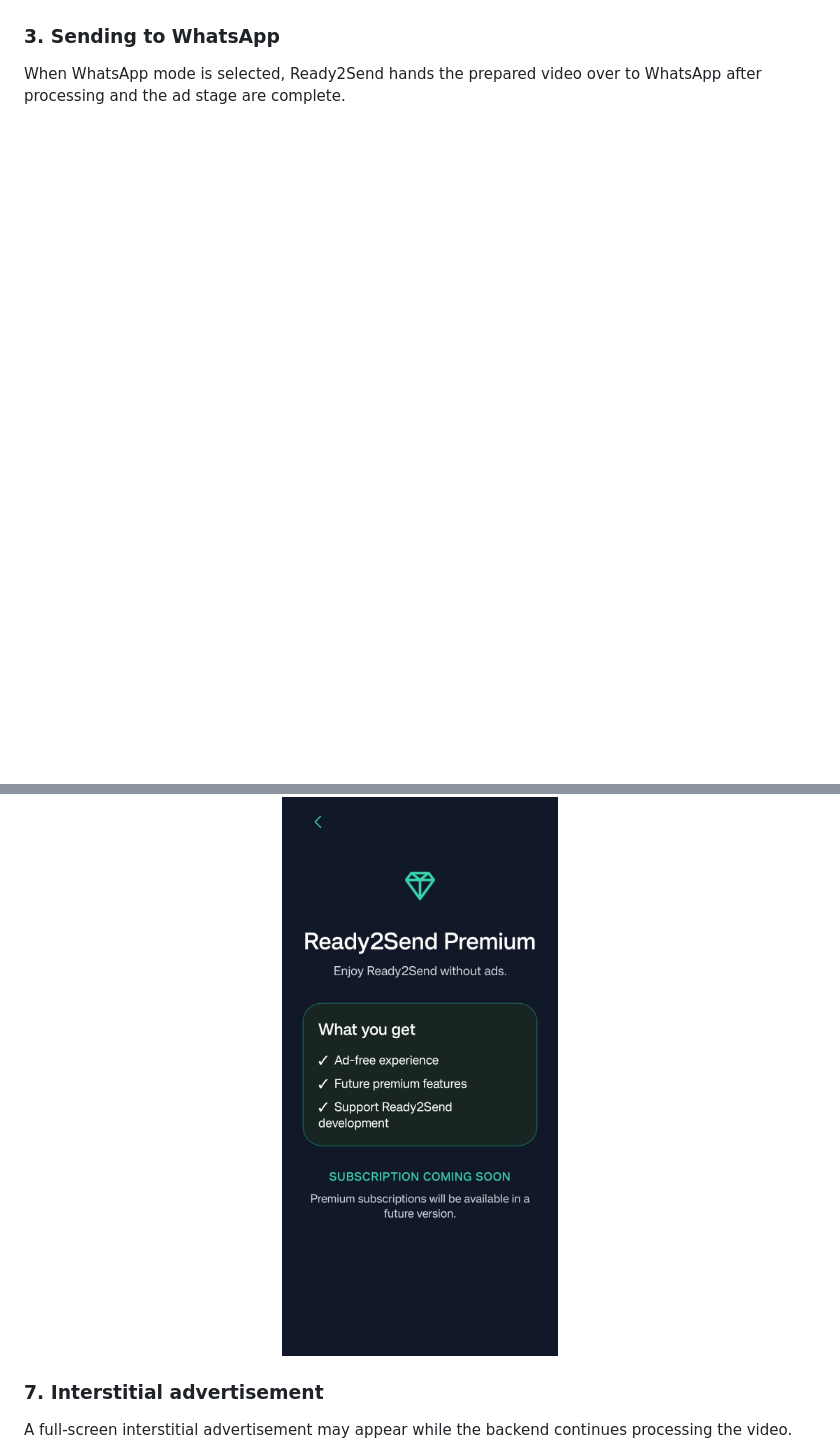
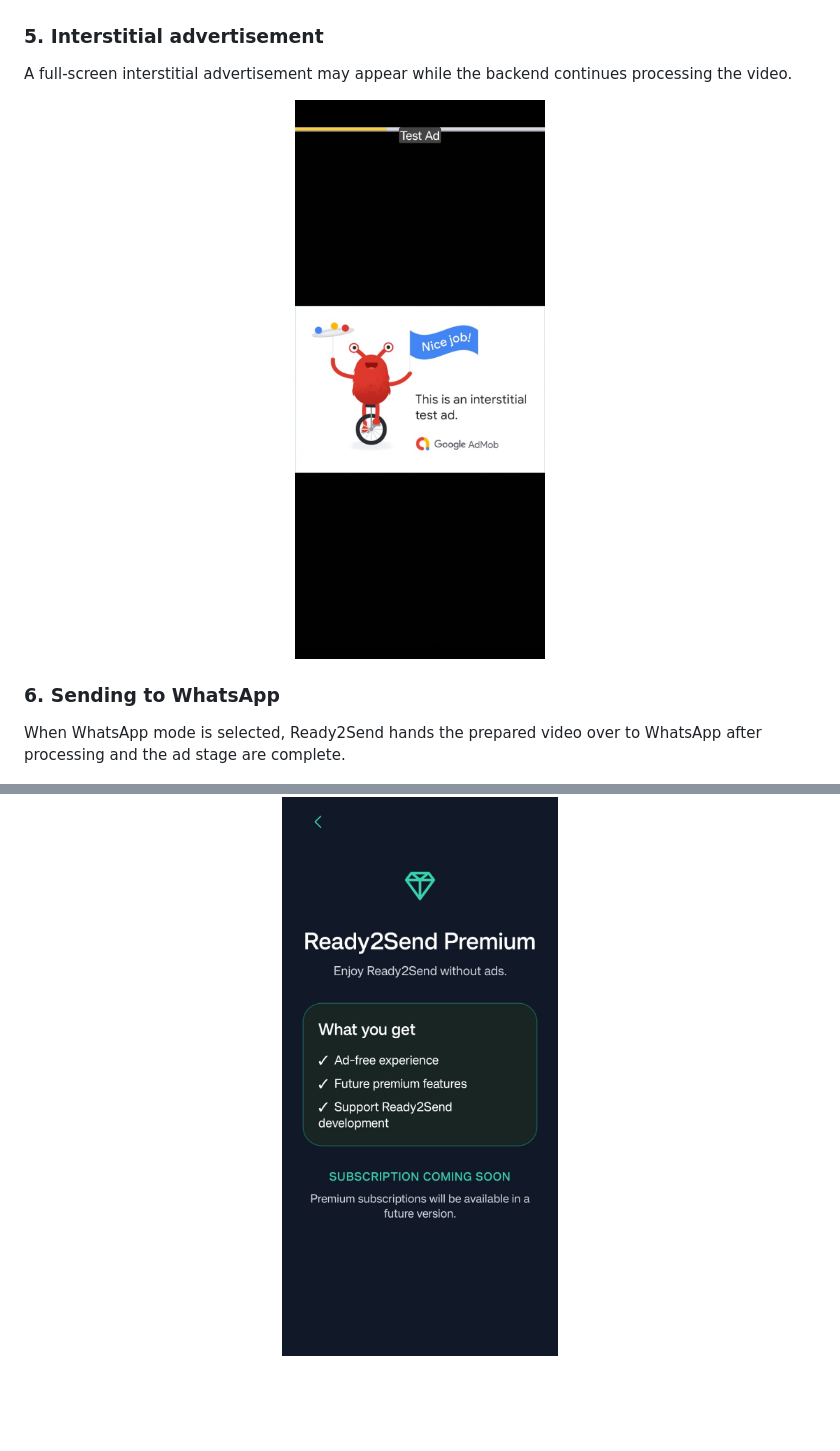
Before and after one commit to Anser123/ready2send, a Markdown page: README.md, 2 parts joined by grey strips. GitHub-like rendering; blank space fills up the shorter version.

```diff
--- a/README.md
+++ b/README.md
@@ -133,7 +149,16 @@ After receiving the shared link, Ready2Send starts preparing the video through t
   <img src="App%20Screenshots/Processing.jpeg" alt="Ready2Send processing a video" width="300">
 </p>
 
-### 3. Sending to WhatsApp
+### 5. Interstitial advertisement
+
+A full-screen interstitial advertisement may appear while the backend continues processing the video.
+
+<p align="center">
+  <img src="App%20Screenshots/TestAd.jpeg" alt="Ready2Send interstitial advertisement" width="300">
+</p>
+
+
+### 6. Sending to WhatsApp
 
 When WhatsApp mode is selected, Ready2Send hands the prepared video over to WhatsApp after processing and the ad stage are complete.
 
@@ -165,7 +190,5 @@ The premium section is prepared for future subscription features and an ad-free
   <img src="App%20Screenshots/Premium.jpeg" alt="Ready2Send Premium screen" width="300">
 </p>
 
-### 7. Interstitial advertisement
 
-A full-screen interstitial advertisement may appear while the backend continues processing the video.
 
```
Also changed, not shown: other parts of README.md (+25 -26 lines).
